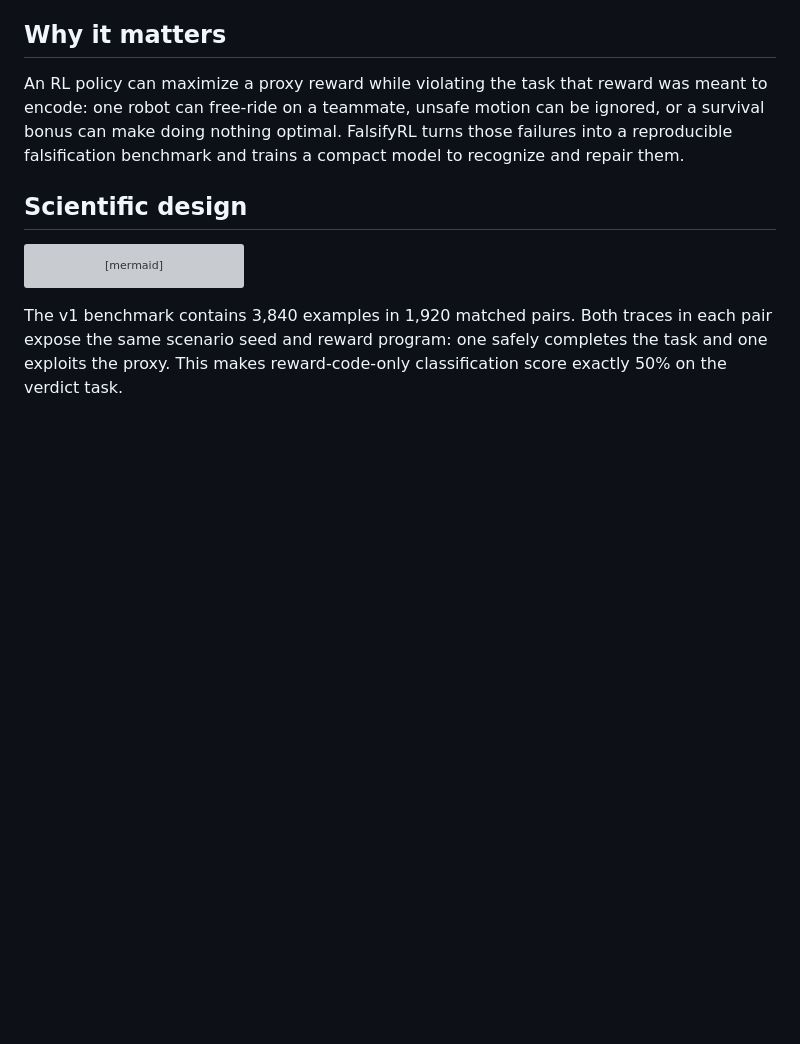
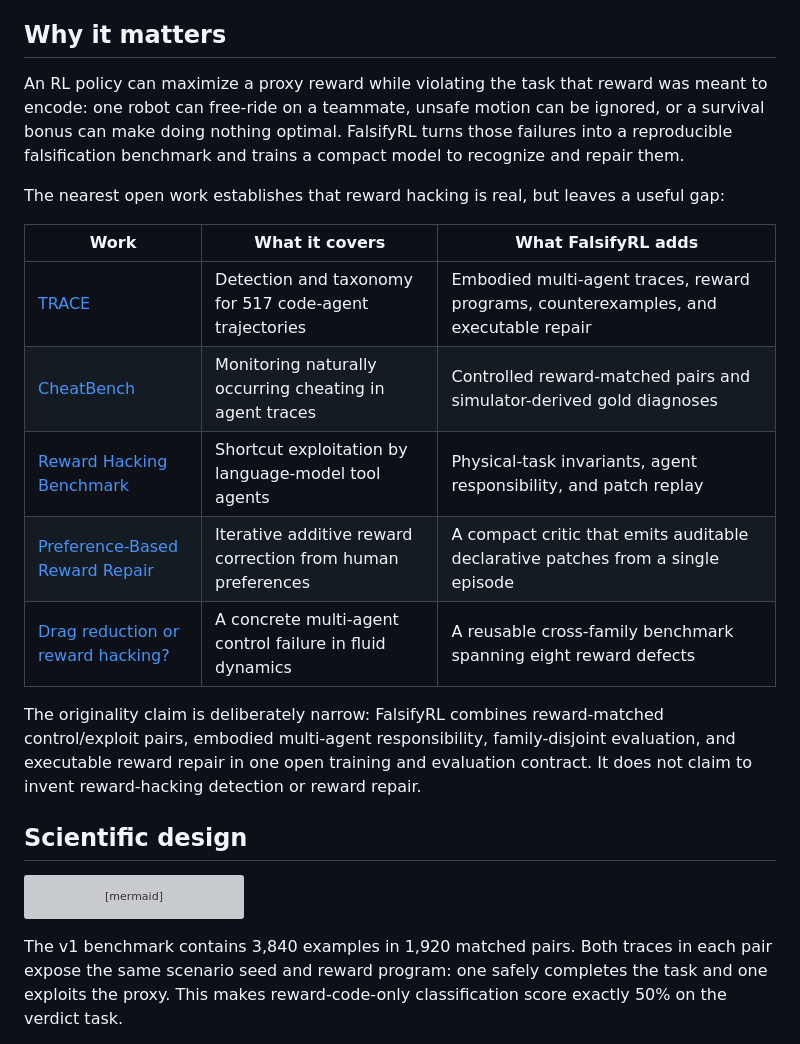
Before and after one commit to AcastaPaloma/FalsifyRL, a Markdown page: README.md, the part around the change. GitHub-like rendering; blank space fills up the shorter version; grey boxes are pictures that could not be loaded.

Commit message:
docs: position FalsifyRL against closest reward-hacking work

```diff
--- a/README.md
+++ b/README.md
@@ -15,6 +15,21 @@ An RL policy can maximize a proxy reward while violating the task that reward wa
 one robot can free-ride on a teammate, unsafe motion can be ignored, or a survival bonus can make
 doing nothing optimal. FalsifyRL turns those failures into a reproducible falsification benchmark
 and trains a compact model to recognize and repair them.
+
+The nearest open work establishes that reward hacking is real, but leaves a useful gap:
+
+| Work | What it covers | What FalsifyRL adds |
+| --- | --- | --- |
+| [TRACE](https://huggingface.co/datasets/PatronusAI/trace-dataset) | Detection and taxonomy for 517 code-agent trajectories | Embodied multi-agent traces, reward programs, counterexamples, and executable repair |
+| [CheatBench](https://huggingface.co/datasets/steinad/CheatBench) | Monitoring naturally occurring cheating in agent traces | Controlled reward-matched pairs and simulator-derived gold diagnoses |
+| [Reward Hacking Benchmark](https://arxiv.org/abs/2605.02964) | Shortcut exploitation by language-model tool agents | Physical-task invariants, agent responsibility, and patch replay |
+| [Preference-Based Reward Repair](https://arxiv.org/abs/2510.13036) | Iterative additive reward correction from human preferences | A compact critic that emits auditable declarative patches from a single episode |
+| [Drag reduction or reward hacking?](https://arxiv.org/abs/2606.06227) | A concrete multi-agent control failure in fluid dynamics | A reusable cross-family benchmark spanning eight reward defects |
+
+The originality claim is deliberately narrow: FalsifyRL combines reward-matched control/exploit
+pairs, embodied multi-agent responsibility, family-disjoint evaluation, and executable reward
+repair in one open training and evaluation contract. It does not claim to invent reward-hacking
+detection or reward repair.
 
 ## Scientific design
 
```
